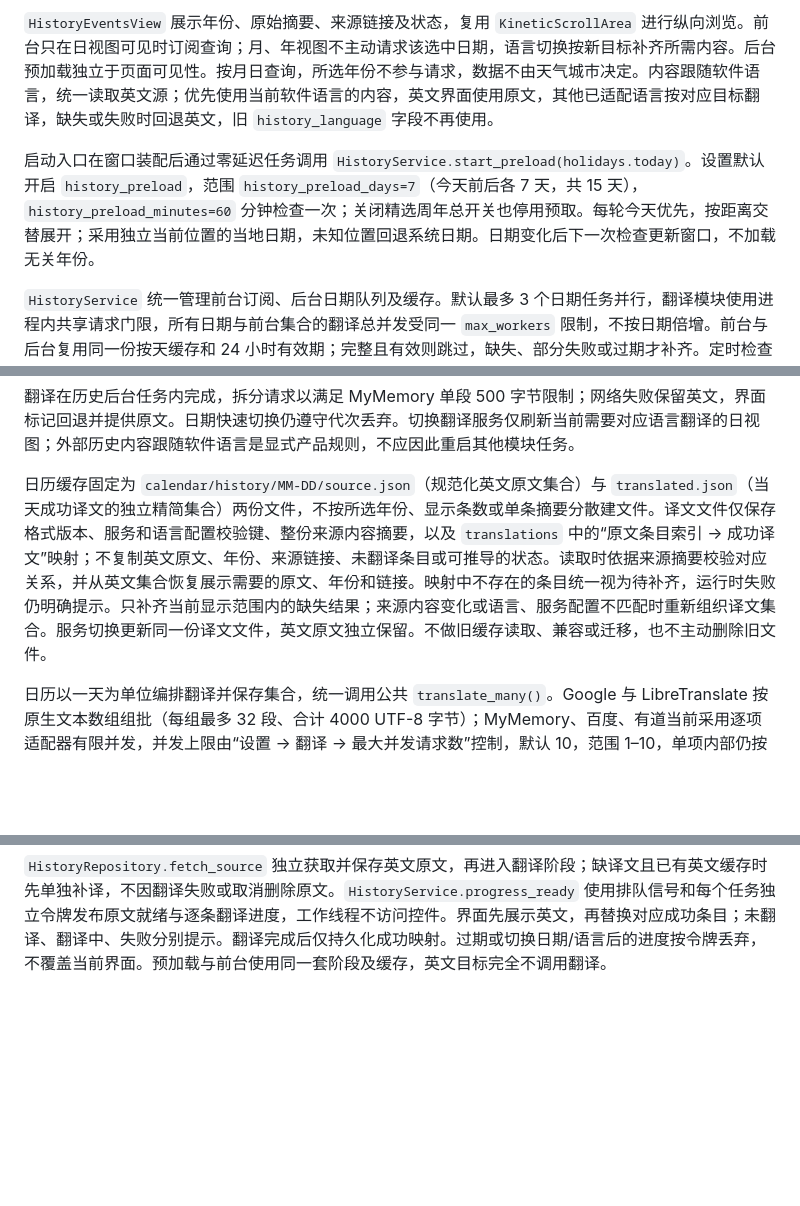
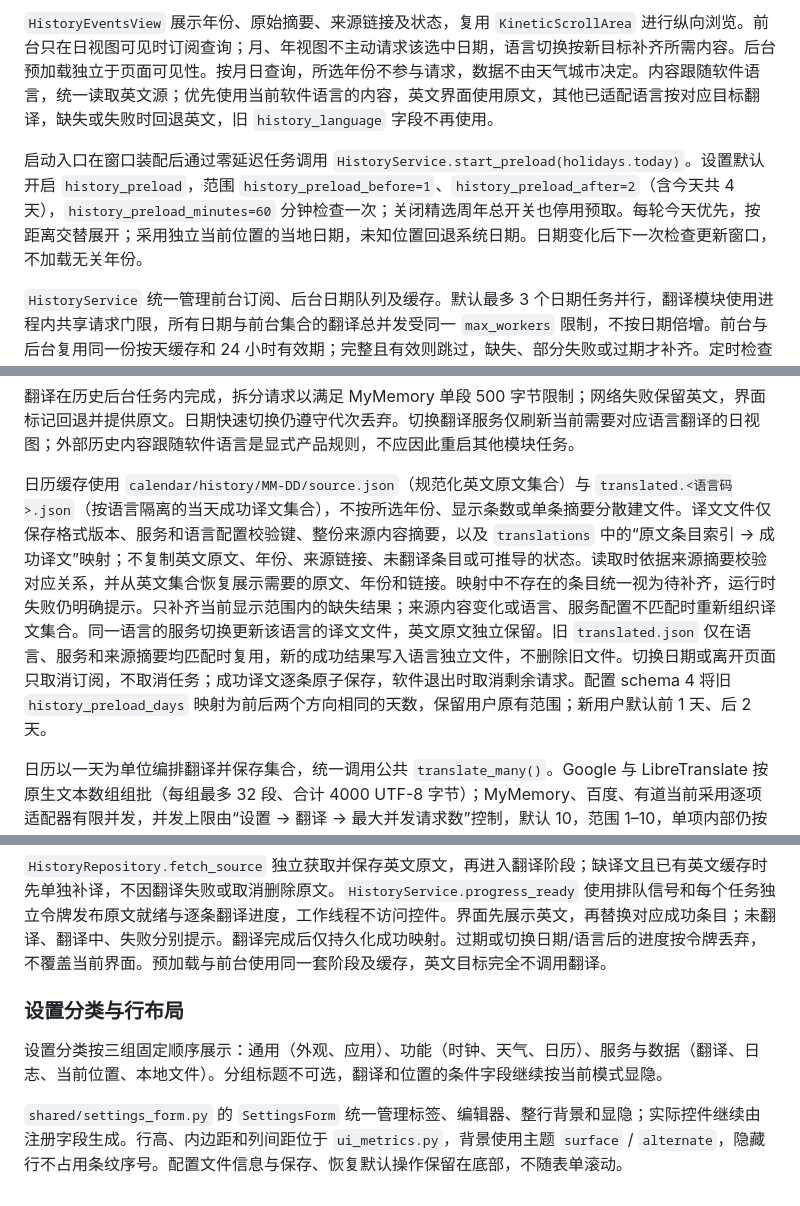
Before and after one commit to Dreams-Possible/Python-Graphical-Application-Framework, a Markdown page: docs/多页面应用落地设计.md, 3 parts joined by grey strips. Drawn GitHub-style; blank space fills up the shorter version.

````diff
--- a/docs/多页面应用落地设计.md
+++ b/docs/多页面应用落地设计.md
@@ -82,7 +82,7 @@ bootstrap 将统一位置送给时钟、日历和天气；时钟可选使用位
 
 `HistoryEventsView` 展示年份、原始摘要、来源链接及状态，复用 `KineticScrollArea` 进行纵向浏览。前台只在日视图可见时订阅查询；月、年视图不主动请求该选中日期，语言切换按新目标补齐所需内容。后台预加载独立于页面可见性。按月日查询，所选年份不参与请求，数据不由天气城市决定。内容跟随软件语言，统一读取英文源；优先使用当前软件语言的内容，英文界面使用原文，其他已适配语言按对应目标翻译，缺失或失败时回退英文，旧 `history_language` 字段不再使用。
 
-启动入口在窗口装配后通过零延迟任务调用 `HistoryService.start_preload(holidays.today)`。设置默认开启 `history_preload`，范围 `history_preload_days=7`（今天前后各 7 天，共 15 天），`history_preload_minutes=60` 分钟检查一次；关闭精选周年总开关也停用预取。每轮今天优先，按距离交替展开；采用独立当前位置的当地日期，未知位置回退系统日期。日期变化后下一次检查更新窗口，不加载无关年份。
+启动入口在窗口装配后通过零延迟任务调用 `HistoryService.start_preload(holidays.today)`。设置默认开启 `history_preload`，范围 `history_preload_before=1`、`history_preload_after=2`（含今天共 4 天），`history_preload_minutes=60` 分钟检查一次；关闭精选周年总开关也停用预取。每轮今天优先，按距离交替展开；采用独立当前位置的当地日期，未知位置回退系统日期。日期变化后下一次检查更新窗口，不加载无关年份。
 
 `HistoryService` 统一管理前台订阅、后台日期队列及缓存。默认最多 3 个日期任务并行，翻译模块使用进程内共享请求门限，所有日期与前台集合的翻译总并发受同一 `max_workers` 限制，不按日期倍增。前台与后台复用同一份按天缓存和 24 小时有效期；完整且有效则跳过，缺失、部分失败或过期才补齐。定时检查不强制绕过缓存，手动刷新仍可强制请求。进入已在预取的日期直接订阅该任务，其他日期的结果不覆盖当前界面；离开页面取消前台专属请求但不取消独立预取。后台完成会更新缓存，并在对应日期可见且没有冲突前台任务时更新页面。
 
@@ -98,7 +98,7 @@ bootstrap 将统一位置送给时钟、日历和天气；时钟可选使用位
 
 翻译在历史后台任务内完成，拆分请求以满足 MyMemory 单段 500 字节限制；网络失败保留英文，界面标记回退并提供原文。日期快速切换仍遵守代次丢弃。切换翻译服务仅刷新当前需要对应语言翻译的日视图；外部历史内容跟随软件语言是显式产品规则，不应因此重启其他模块任务。
 
-日历缓存固定为 `calendar/history/MM-DD/source.json`（规范化英文原文集合）与 `translated.json`（当天成功译文的独立精简集合）两份文件，不按所选年份、显示条数或单条摘要分散建文件。译文文件仅保存格式版本、服务和语言配置校验键、整份来源内容摘要，以及 `translations` 中的“原文条目索引 → 成功译文”映射；不复制英文原文、年份、来源链接、未翻译条目或可推导的状态。读取时依据来源摘要校验对应关系，并从英文集合恢复展示需要的原文、年份和链接。映射中不存在的条目统一视为待补齐，运行时失败仍明确提示。只补齐当前显示范围内的缺失结果；来源内容变化或语言、服务配置不匹配时重新组织译文集合。服务切换更新同一份译文文件，英文原文独立保留。不做旧缓存读取、兼容或迁移，也不主动删除旧文件。
+日历缓存使用 `calendar/history/MM-DD/source.json`（规范化英文原文集合）与 `translated.<语言码>.json`（按语言隔离的当天成功译文集合），不按所选年份、显示条数或单条摘要分散建文件。译文文件仅保存格式版本、服务和语言配置校验键、整份来源内容摘要，以及 `translations` 中的“原文条目索引 → 成功译文”映射；不复制英文原文、年份、来源链接、未翻译条目或可推导的状态。读取时依据来源摘要校验对应关系，并从英文集合恢复展示需要的原文、年份和链接。映射中不存在的条目统一视为待补齐，运行时失败仍明确提示。只补齐当前显示范围内的缺失结果；来源内容变化或语言、服务配置不匹配时重新组织译文集合。同一语言的服务切换更新该语言的译文文件，英文原文独立保留。旧 `translated.json` 仅在语言、服务和来源摘要均匹配时复用，新的成功结果写入语言独立文件，不删除旧文件。切换日期或离开页面只取消订阅，不取消任务；成功译文逐条原子保存，软件退出时取消剩余请求。配置 schema 4 将旧 `history_preload_days` 映射为前后两个方向相同的天数，保留用户原有范围；新用户默认前 1 天、后 2 天。
 
 日历以一天为单位编排翻译并保存集合，统一调用公共 `translate_many()`。Google 与 LibreTranslate 按原生文本数组组批（每组最多 32 段、合计 4000 UTF-8 字节）；MyMemory、百度、有道当前采用逐项适配器有限并发，并发上限由“设置 → 翻译 → 最大并发请求数”控制，默认 10，范围 1–10，单项内部仍按长度分段。调用时传 `use_cache=False`，由日历管理集合持久化；公共接口其他调用方仍可使用默认逐条缓存。取消不会写入未完成的当天译文集合；正常结束时只保存已成功条目，失败及未执行项不生成占位数据，后续补齐。
 
@@ -124,3 +124,10 @@ except TranslationError as error:
 ```
 
 `HistoryRepository.fetch_source` 独立获取并保存英文原文，再进入翻译阶段；缺译文且已有英文缓存时先单独补译，不因翻译失败或取消删除原文。`HistoryService.progress_ready` 使用排队信号和每个任务独立令牌发布原文就绪与逐条翻译进度，工作线程不访问控件。界面先展示英文，再替换对应成功条目；未翻译、翻译中、失败分别提示。翻译完成后仅持久化成功映射。过期或切换日期/语言后的进度按令牌丢弃，不覆盖当前界面。预加载与前台使用同一套阶段及缓存，英文目标完全不调用翻译。
+
+
+### 设置分类与行布局
+
+设置分类按三组固定顺序展示：通用（外观、应用）、功能（时钟、天气、日历）、服务与数据（翻译、日志、当前位置、本地文件）。分组标题不可选，翻译和位置的条件字段继续按当前模式显隐。
+
+`shared/settings_form.py` 的 `SettingsForm` 统一管理标签、编辑器、整行背景和显隐；实际控件继续由注册字段生成。行高、内边距和列间距位于 `ui_metrics.py`，背景使用主题 `surface` / `alternate`，隐藏行不占用条纹序号。配置文件信息与保存、恢复默认操作保留在底部，不随表单滚动。
````
Also changed, not shown: README.md (+2 -2 lines), docs/images/screenshots/weather-dark.png, 17 other files.
